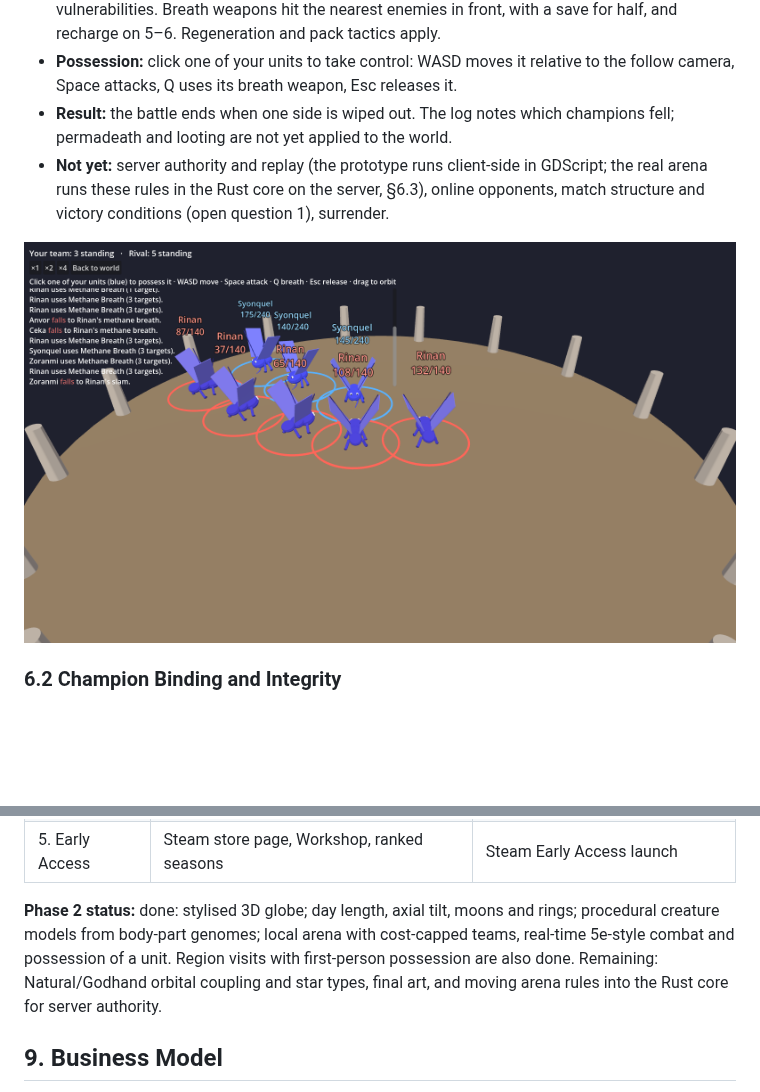
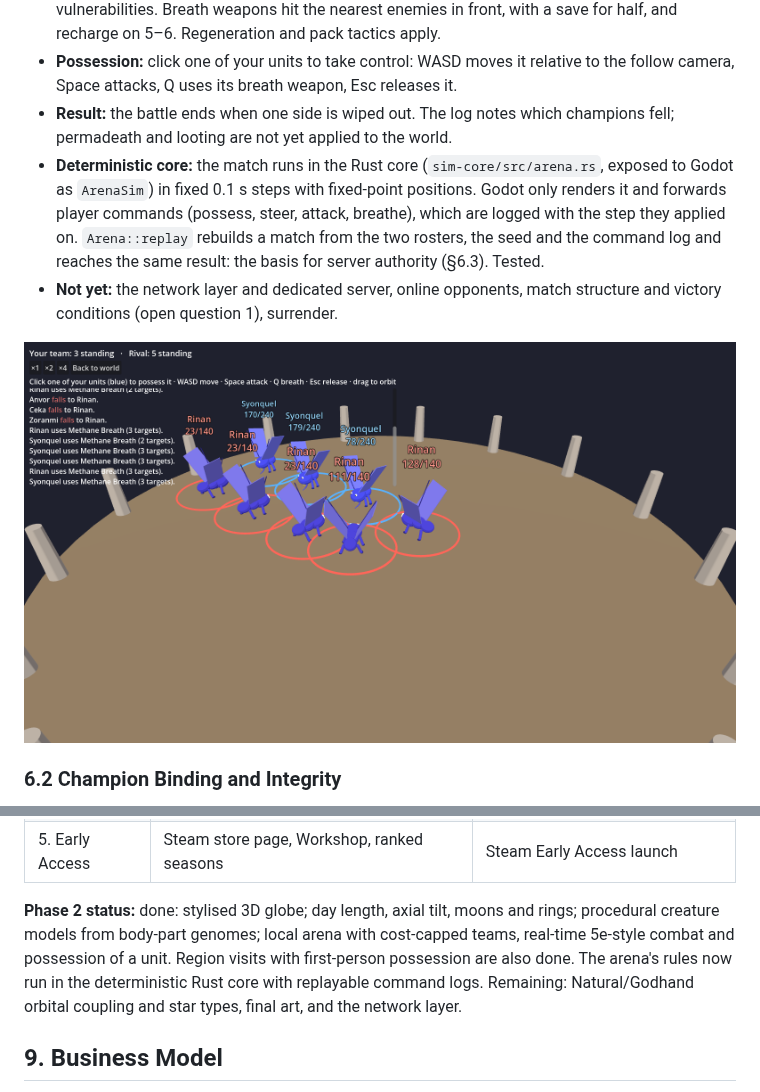
Before and after one commit to Mootmonthly/The-Great-Game, a Markdown page: docs/GAME_DESIGN.md, 2 parts joined by grey strips. Rendered like a GitHub page; pictures changed too: docs/images/arena-battle.png; blank space fills up the shorter version.

```diff
--- a/docs/GAME_DESIGN.md
+++ b/docs/GAME_DESIGN.md
@@ -293,7 +293,8 @@ A local, offline prototype (`game-client/arena.gd`), reached from the viewer's *
 - **Combat:** the character sheets in real time. One 5e round is 1.5 s of arena time. Units walk to the nearest enemy (keeping apart from allies) and attack with their sheet's attacks: d20 + to-hit against armour class, critical hits on 20, damage dice, resistances, immunities and vulnerabilities. Breath weapons hit the nearest enemies in front, with a save for half, and recharge on 5–6. Regeneration and pack tactics apply.
 - **Possession:** click one of your units to take control: WASD moves it relative to the follow camera, Space attacks, Q uses its breath weapon, Esc releases it.
 - **Result:** the battle ends when one side is wiped out. The log notes which champions fell; permadeath and looting are not yet applied to the world.
-- **Not yet:** server authority and replay (the prototype runs client-side in GDScript; the real arena runs these rules in the Rust core on the server, §6.3), online opponents, match structure and victory conditions (open question 1), surrender.
+- **Deterministic core:** the match runs in the Rust core (`sim-core/src/arena.rs`, exposed to Godot as `ArenaSim`) in fixed 0.1 s steps with fixed-point positions. Godot only renders it and forwards player commands (possess, steer, attack, breathe), which are logged with the step they applied on. `Arena::replay` rebuilds a match from the two rosters, the seed and the command log and reaches the same result: the basis for server authority (§6.3). Tested.
+- **Not yet:** the network layer and dedicated server, online opponents, match structure and victory conditions (open question 1), surrender.
 
 ![Arena prototype: methane-breathing winged dragons from a frozen moon against a rival world](images/arena-battle.png)
 
@@ -406,7 +407,7 @@ Procedurally generated champions plus player-written laws can produce degenerate
 | 4. Content & Depth | Civilizations, metaphysical laws (Arcane Magic, Soul Power, Daoist Cultivation), the Veil and extradimensional beings, archetypes, equipment, loot | Sapient civs emerge in some fraction of worlds |
 | 5. Early Access | Steam store page, Workshop, ranked seasons | Steam Early Access launch |
 
-**Phase 2 status:** done: stylised 3D globe; day length, axial tilt, moons and rings; procedural creature models from body-part genomes; local arena with cost-capped teams, real-time 5e-style combat and possession of a unit. Region visits with first-person possession are also done. Remaining: Natural/Godhand orbital coupling and star types, final art, and moving arena rules into the Rust core for server authority.
+**Phase 2 status:** done: stylised 3D globe; day length, axial tilt, moons and rings; procedural creature models from body-part genomes; local arena with cost-capped teams, real-time 5e-style combat and possession of a unit. Region visits with first-person possession are also done. The arena's rules now run in the deterministic Rust core with replayable command logs. Remaining: Natural/Godhand orbital coupling and star types, final art, and the network layer.
 
 ## 9. Business Model
 
```
Also changed, not shown: 6 other files.
